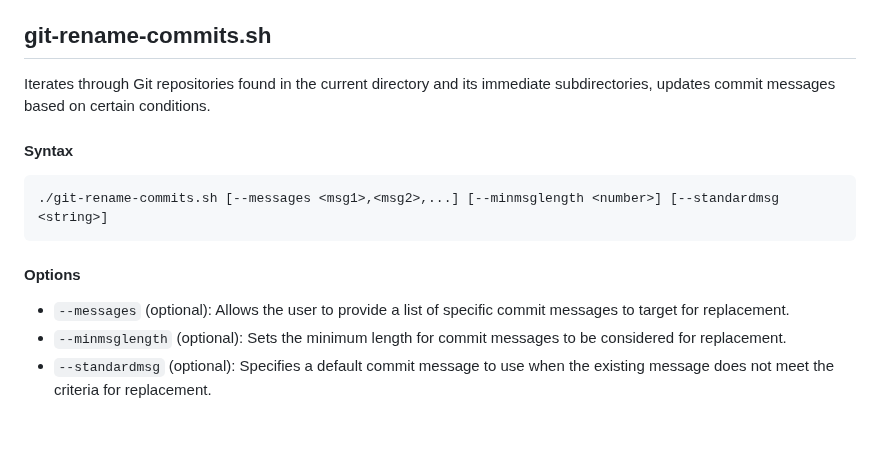
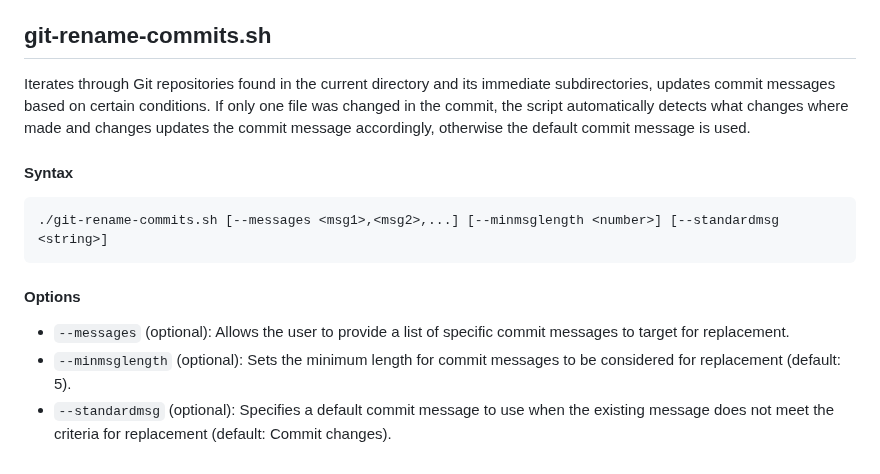
Before and after one commit to kaufmann-dev/git-wrangler, a Markdown page: README.md, the part around the change. Drawn GitHub-style; blank space fills up the shorter version.

Commit message:
docs: update git-rename-commits.sh description with default values

````diff
--- a/README.md
+++ b/README.md
@@ -56,12 +56,12 @@ Iterates through Git repositories found in the current directory and its immedia
 * `--oldbranch <old_branch_name>` (required): Specifies the name of the existing Git branches that needs to be renamed.
 * `--newbranch <new_branch_name>` (required): Specifies the new name for the Git branches.
 ## git-rename-commits.sh
-Iterates through Git repositories found in the current directory and its immediate subdirectories, updates commit messages based on certain conditions.
+Iterates through Git repositories found in the current directory and its immediate subdirectories, updates commit messages based on certain conditions. If only one file was changed in the commit, the script automatically detects what changes where made and changes updates the commit message accordingly, otherwise the default commit message is used.
 #### Syntax
 ```
 ./git-rename-commits.sh [--messages <msg1>,<msg2>,...] [--minmsglength <number>] [--standardmsg <string>]
 ```
 #### Options
 * `--messages` (optional): Allows the user to provide a list of specific commit messages to target for replacement.
-* `--minmsglength` (optional): Sets the minimum length for commit messages to be considered for replacement.
-* `--standardmsg` (optional): Specifies a default commit message to use when the existing message does not meet the criteria for replacement.
+* `--minmsglength` (optional): Sets the minimum length for commit messages to be considered for replacement (default: 5).
+* `--standardmsg` (optional): Specifies a default commit message to use when the existing message does not meet the criteria for replacement (default: Commit changes).
````
